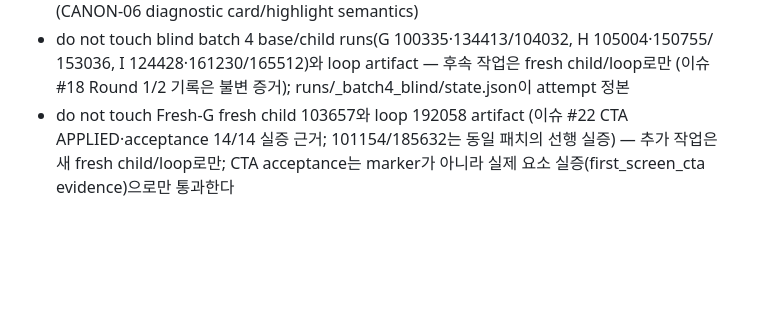
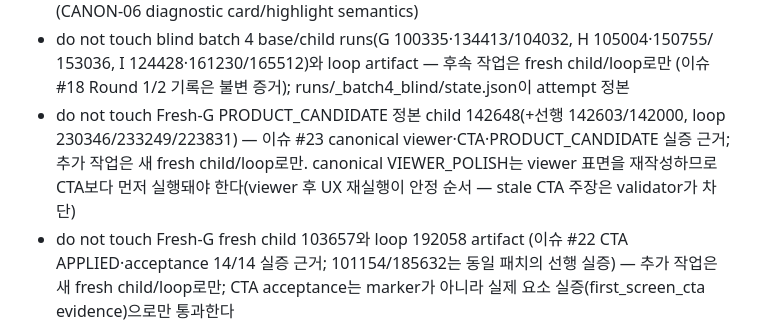
Before and after one commit to BN8624/RIM, a Markdown page: REENTRY.md, the part around one of its changes. GitHub-like rendering; blank space fills up the shorter version.

```diff
--- a/REENTRY.md
+++ b/REENTRY.md
@@ -585,6 +621,11 @@ DO_NOT_REPEAT:
 - do not touch blind batch 4 base/child runs(G 100335·134413/104032, H 105004·150755/
   153036, I 124428·161230/165512)와 loop artifact — 후속 작업은 fresh child/loop로만
   (이슈 #18 Round 1/2 기록은 불변 증거); runs/_batch4_blind/state.json이 attempt 정본
+- do not touch Fresh-G PRODUCT_CANDIDATE 정본 child 142648(+선행 142603/142000,
+  loop 230346/233249/223831) — 이슈 #23 canonical viewer·CTA·PRODUCT_CANDIDATE
+  실증 근거; 추가 작업은 새 fresh child/loop로만. canonical VIEWER_POLISH는
+  viewer 표면을 재작성하므로 CTA보다 먼저 실행돼야 한다(viewer 후 UX 재실행이
+  안정 순서 — stale CTA 주장은 validator가 차단)
 - do not touch Fresh-G fresh child 103657와 loop 192058 artifact (이슈 #22 CTA
   APPLIED·acceptance 14/14 실증 근거; 101154/185632는 동일 패치의 선행 실증) —
   추가 작업은 새 fresh child/loop로만; CTA acceptance는 marker가 아니라 실제 요소
```
Also changed, not shown: other parts of REENTRY.md (+48 -12 lines), PROJECT_CANON.md (+21 -4 lines).
